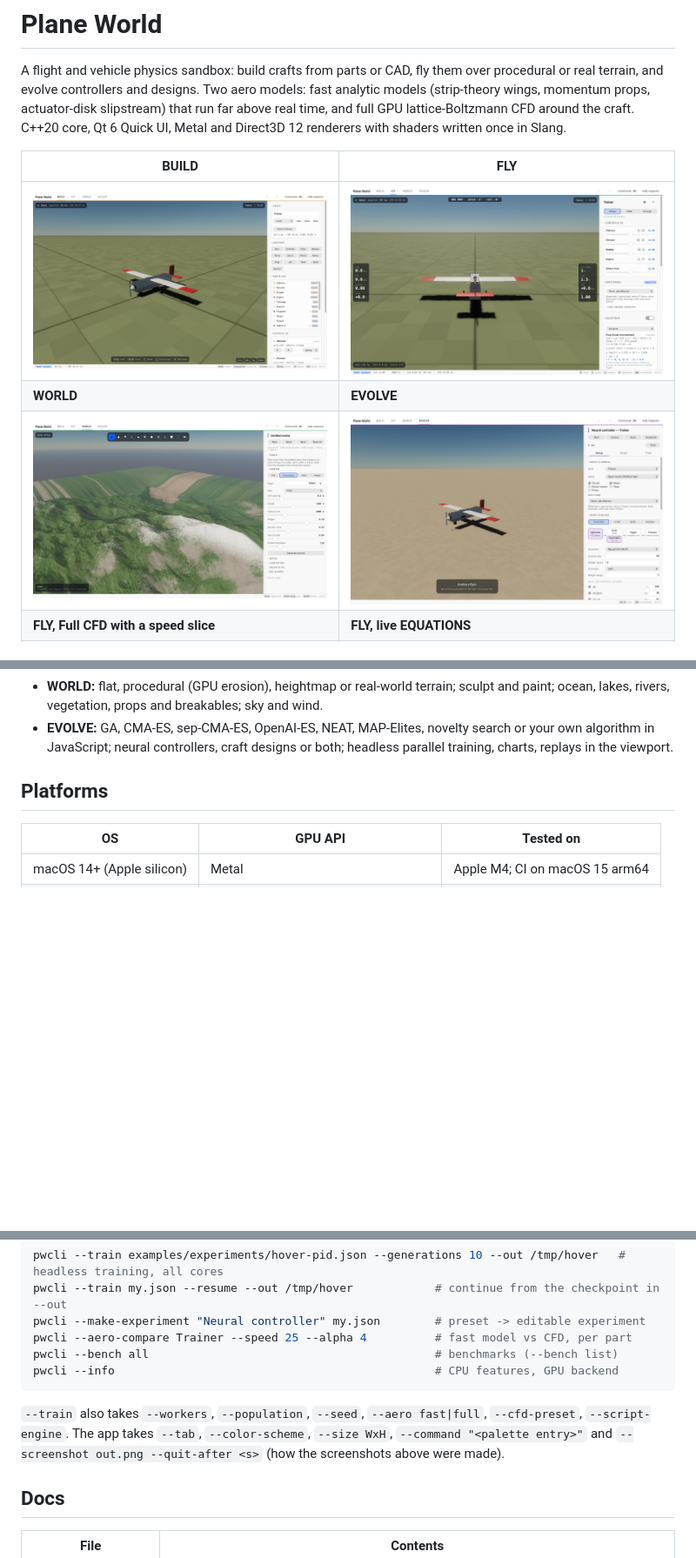
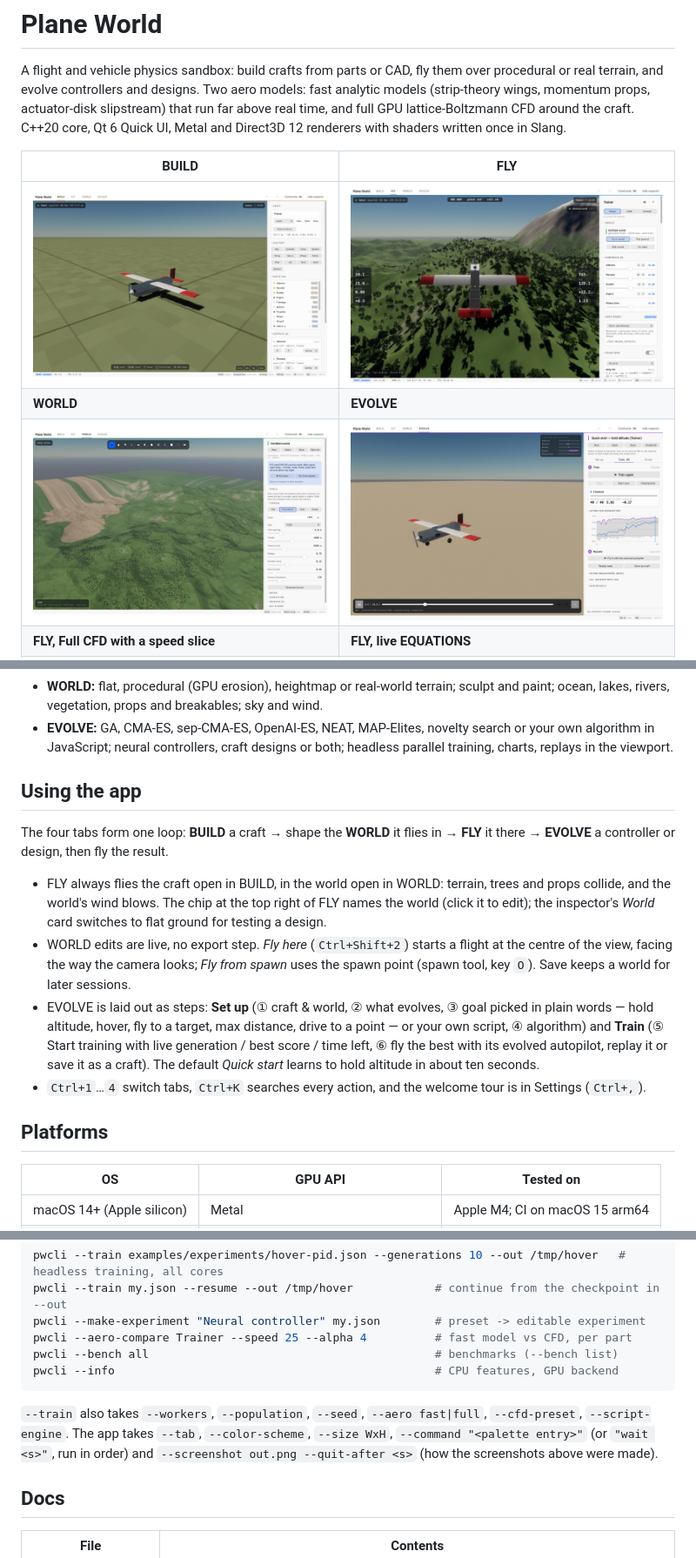
Before and after one commit to SmellingARose/plane-world, a Markdown page: README.md, 3 parts joined by grey strips. Shown at 87% size. Drawn GitHub-style; pictures changed too: docs/screens/build.jpg, docs/screens/evolve.jpg, docs/screens/fly.jpg; blank space fills up the shorter version.

Commit message:
FLY AGL over WORLD terrain; docs: Using the app section, --command "wait <s>", retaken BUILD / FLY / WORLD / EVOLVE screenshots
Co-Authored-By: Claude Opus 5.5 <noreply@anthropic.com>

````diff
--- a/README.md
+++ b/README.md
@@ -21,6 +21,23 @@ C++20 core, Qt 6 Quick UI, Metal and Direct3D 12 renderers with shaders written
   vegetation, props and breakables; sky and wind.
 - **EVOLVE:** GA, CMA-ES, sep-CMA-ES, OpenAI-ES, NEAT, MAP-Elites, novelty search or your own algorithm in JavaScript;
   neural controllers, craft designs or both; headless parallel training, charts, replays in the viewport.
+
+## Using the app
+
+The four tabs form one loop: **BUILD** a craft → shape the **WORLD** it flies in → **FLY** it there → **EVOLVE** a
+controller or design, then fly the result.
+
+- FLY always flies the craft open in BUILD, in the world open in WORLD: terrain, trees and props collide, and the
+  world's wind blows. The chip at the top right of FLY names the world (click it to edit); the inspector's *World*
+  card switches to flat ground for testing a design.
+- WORLD edits are live, no export step. *Fly here* (`Ctrl+Shift+2`) starts a flight at the centre of the view,
+  facing the way the camera looks; *Fly from spawn* uses the spawn point (spawn tool, key `O`). Save keeps a world for
+  later sessions.
+- EVOLVE is laid out as steps: **Set up** (① craft & world, ② what evolves, ③ goal picked in plain words —
+  hold altitude, hover, fly to a target, max distance, drive to a point — or your own script, ④ algorithm) and
+  **Train** (⑤ Start training with live generation / best score / time left, ⑥ fly the best with its evolved
+  autopilot, replay it or save it as a craft). The default *Quick start* learns to hold altitude in about ten seconds.
+- `Ctrl+1`…`4` switch tabs, `Ctrl+K` searches every action, and the welcome tour is in Settings (`Ctrl+,`).
 
 ## Platforms
 
@@ -77,7 +94,7 @@ pwcli --info                                               # CPU features, GPU b
 ```
 
 `--train` also takes `--workers`, `--population`, `--seed`, `--aero fast|full`, `--cfd-preset`, `--script-engine`.
-The app takes `--tab`, `--color-scheme`, `--size WxH`, `--command "<palette entry>"` and
+The app takes `--tab`, `--color-scheme`, `--size WxH`, `--command "<palette entry>"` (or `"wait <s>"`, run in order) and
 `--screenshot out.png --quit-after <s>` (how the screenshots above were made).
 
 ## Docs
````
Also changed, not shown: docs/ARCHITECTURE.md (+1 -1 lines), 1 other file.
